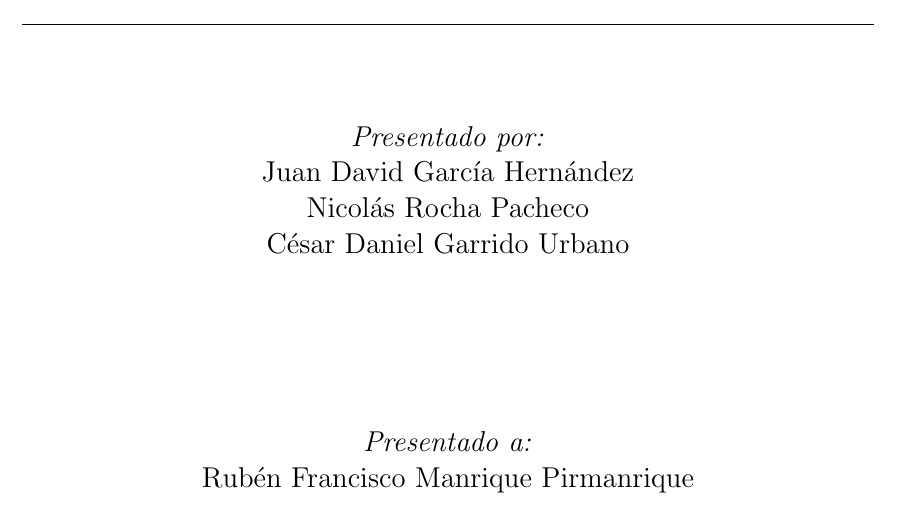
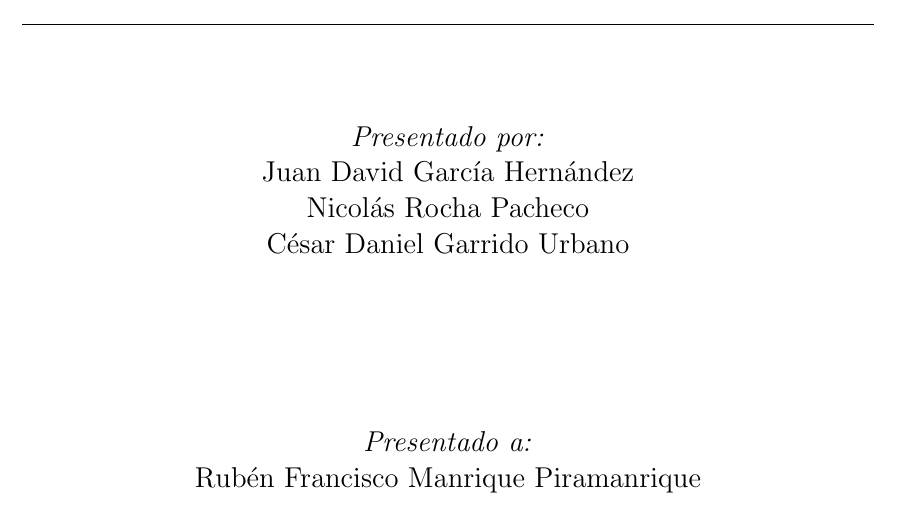
Before and after one commit to ISIS4221-JCN/HW03, a LaTeX document (doc/main.tex): part of page 1 of 3, cut so that both start at the same text. Compiled offline with pdfLaTeX.

Commit message:
Updates from Overleaf

```diff
--- a/doc/main.tex
+++ b/doc/main.tex
@@ -65,7 +65,7 @@
 	\vfill
 	\large
 			\emph{Presentado a:}\\
-			Rubén Francisco Manrique Pirmanrique\\
+			Rubén Francisco Manrique Piramanrique\\
 \end{titlepage}
 
 \thispagestyle{empty}
```
Also changed, not shown: doc/main.tex (2 more changed lines).
